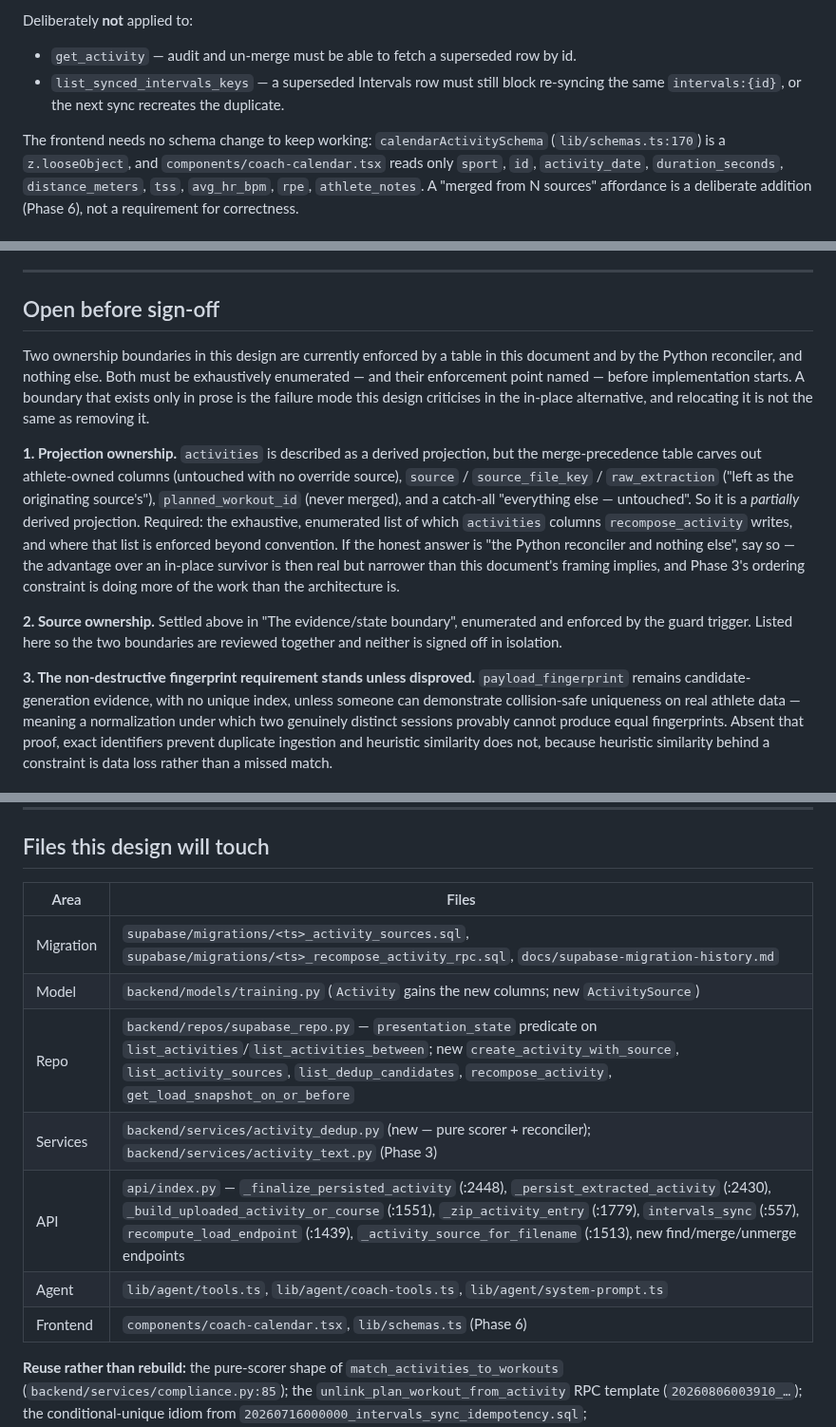
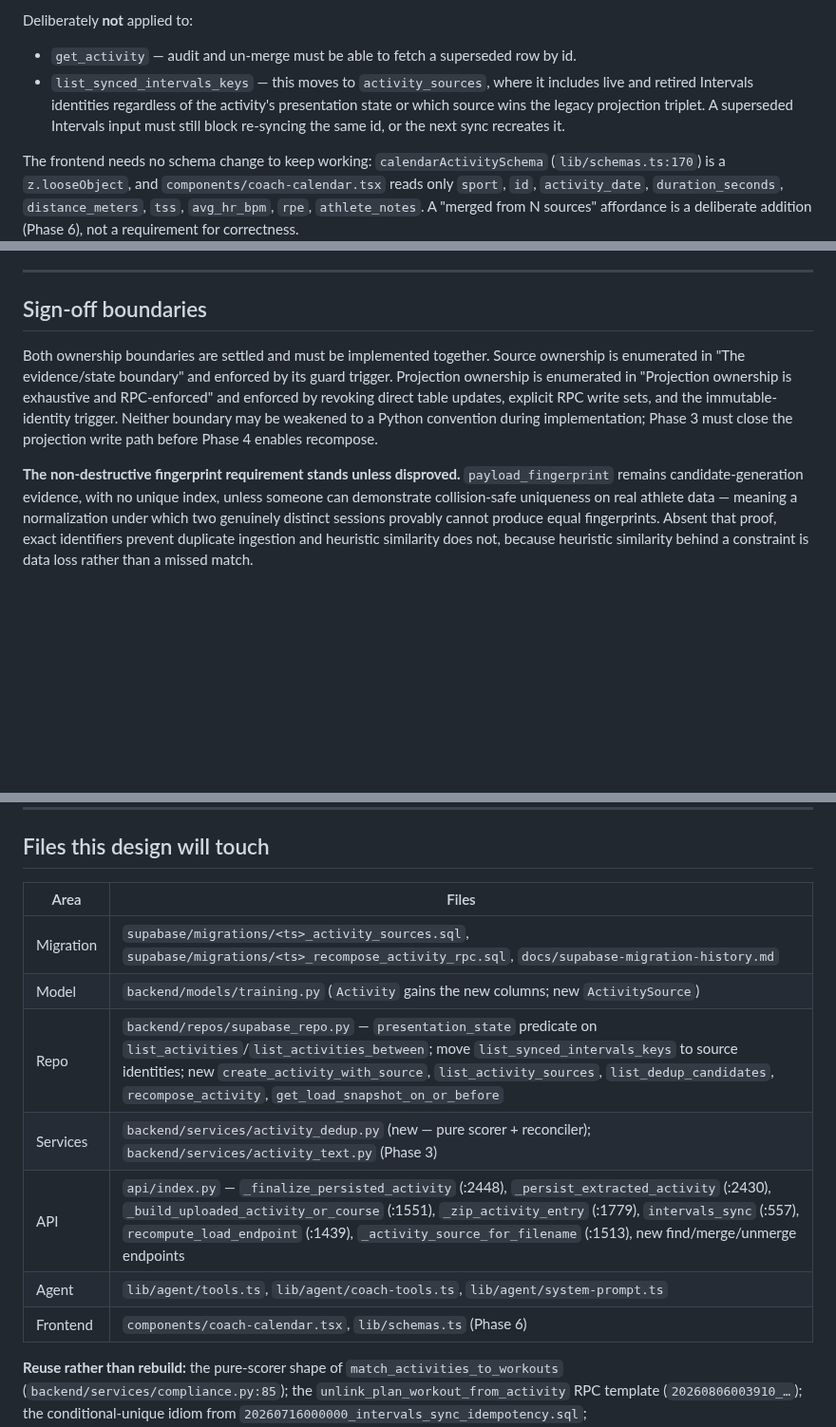
Before and after one commit to zew1me/fitness-coach-agent, a Markdown page: docs/ACTIVITY_MATERIALIZATION_DESIGN.md, 3 parts joined by grey strips. Shown at 95% size. Rendered like a GitHub page; blank space fills up the shorter version.

```diff
--- a/docs/ACTIVITY_MATERIALIZATION_DESIGN.md
+++ b/docs/ACTIVITY_MATERIALIZATION_DESIGN.md
@@ -825,8 +871,10 @@ never come back as a merge candidate, or merges cycle.
 Deliberately **not** applied to:
 
 - `get_activity` — audit and un-merge must be able to fetch a superseded row by id.
-- `list_synced_intervals_keys` — a superseded Intervals row must still block
-  re-syncing the same `intervals:{id}`, or the next sync recreates the duplicate.
+- `list_synced_intervals_keys` — this moves to `activity_sources`, where it includes
+  live and retired Intervals identities regardless of the activity's presentation
+  state or which source wins the legacy projection triplet. A superseded Intervals
+  input must still block re-syncing the same id, or the next sync recreates it.
 
 The frontend needs no schema change to keep working: `calendarActivitySchema`
 (`lib/schemas.ts:170`) is a `z.looseObject`, and `components/coach-calendar.tsx` reads
@@ -1141,30 +1191,17 @@ merge only after explicit athlete confirmation; a both-sides-linked bridge is re
 
 ---
 
-## Open before sign-off
+## Sign-off boundaries
 
-Two ownership boundaries in this design are currently enforced by a table in this
-document and by the Python reconciler, and nothing else. Both must be exhaustively
-enumerated — and their enforcement point named — before implementation starts. A
-boundary that exists only in prose is the failure mode this design criticises in the
-in-place alternative, and relocating it is not the same as removing it.
+Both ownership boundaries are settled and must be implemented together. Source
+ownership is enumerated in "The evidence/state boundary" and enforced by its guard
+trigger. Projection ownership is enumerated in "Projection ownership is exhaustive
+and RPC-enforced" and enforced by revoking direct table updates, explicit RPC write
+sets, and the immutable-identity trigger. Neither boundary may be weakened to a Python
+convention during implementation; Phase 3 must close the projection write path before
+Phase 4 enables recompose.
 
-**1. Projection ownership.** `activities` is described as a derived projection, but the
-merge-precedence table carves out athlete-owned columns (untouched with no override
-source), `source` / `source_file_key` / `raw_extraction` ("left as the originating
-source's"), `planned_workout_id` (never merged), and a catch-all "everything else —
-untouched". So it is a _partially_ derived projection. Required: the exhaustive,
-enumerated list of which `activities` columns `recompose_activity` writes, and where
-that list is enforced beyond convention. If the honest answer is "the Python
-reconciler and nothing else", say so — the advantage over an in-place survivor is then
-real but narrower than this document's framing implies, and Phase 3's ordering
-constraint is doing more of the work than the architecture is.
-
-**2. Source ownership.** Settled above in "The evidence/state boundary", enumerated and
-enforced by the guard trigger. Listed here so the two boundaries are reviewed together
-and neither is signed off in isolation.
-
-**3. The non-destructive fingerprint requirement stands unless disproved.**
+**The non-destructive fingerprint requirement stands unless disproved.**
 `payload_fingerprint` remains candidate-generation evidence, with no unique index,
 unless someone can demonstrate collision-safe uniqueness on real athlete data —
 meaning a normalization under which two genuinely distinct sessions provably cannot
@@ -1210,15 +1247,15 @@ re-derived, and each is a gap in this document as it stands.
 
 ## Files this design will touch
 
-| Area      | Files                                                                                                                                                                                                                                                                                                              |
-| --------- | ------------------------------------------------------------------------------------------------------------------------------------------------------------------------------------------------------------------------------------------------------------------------------------------------------------------ |
-| Migration | `supabase/migrations/<ts>_activity_sources.sql`, `supabase/migrations/<ts>_recompose_activity_rpc.sql`, `docs/supabase-migration-history.md`                                                                                                                                                                       |
-| Model     | `backend/models/training.py` (`Activity` gains the new columns; new `ActivitySource`)                                                                                                                                                                                                                              |
-| Repo      | `backend/repos/supabase_repo.py` — `presentation_state` predicate on `list_activities`/`list_activities_between`; new `create_activity_with_source`, `list_activity_sources`, `list_dedup_candidates`, `recompose_activity`, `get_load_snapshot_on_or_before`                                                      |
-| Services  | `backend/services/activity_dedup.py` (new — pure scorer + reconciler); `backend/services/activity_text.py` (Phase 3)                                                                                                                                                                                               |
-| API       | `api/index.py` — `_finalize_persisted_activity` (:2448), `_persist_extracted_activity` (:2430), `_build_uploaded_activity_or_course` (:1551), `_zip_activity_entry` (:1779), `intervals_sync` (:557), `recompute_load_endpoint` (:1439), `_activity_source_for_filename` (:1513), new find/merge/unmerge endpoints |
-| Agent     | `lib/agent/tools.ts`, `lib/agent/coach-tools.ts`, `lib/agent/system-prompt.ts`                                                                                                                                                                                                                                     |
-| Frontend  | `components/coach-calendar.tsx`, `lib/schemas.ts` (Phase 6)                                                                                                                                                                                                                                                        |
+| Area      | Files                                                                                                                                                                                                                                                                                                                 |
+| --------- | --------------------------------------------------------------------------------------------------------------------------------------------------------------------------------------------------------------------------------------------------------------------------------------------------------------------- |
+| Migration | `supabase/migrations/<ts>_activity_sources.sql`, `supabase/migrations/<ts>_recompose_activity_rpc.sql`, `docs/supabase-migration-history.md`                                                                                                                                                                          |
+| Model     | `backend/models/training.py` (`Activity` gains the new columns; new `ActivitySource`)                                                                                                                                                                                                                                 |
+| Repo      | `backend/repos/supabase_repo.py` — `presentation_state` predicate on `list_activities`/`list_activities_between`; move `list_synced_intervals_keys` to source identities; new `create_activity_with_source`, `list_activity_sources`, `list_dedup_candidates`, `recompose_activity`, `get_load_snapshot_on_or_before` |
+| Services  | `backend/services/activity_dedup.py` (new — pure scorer + reconciler); `backend/services/activity_text.py` (Phase 3)                                                                                                                                                                                                  |
+| API       | `api/index.py` — `_finalize_persisted_activity` (:2448), `_persist_extracted_activity` (:2430), `_build_uploaded_activity_or_course` (:1551), `_zip_activity_entry` (:1779), `intervals_sync` (:557), `recompute_load_endpoint` (:1439), `_activity_source_for_filename` (:1513), new find/merge/unmerge endpoints    |
+| Agent     | `lib/agent/tools.ts`, `lib/agent/coach-tools.ts`, `lib/agent/system-prompt.ts`                                                                                                                                                                                                                                        |
+| Frontend  | `components/coach-calendar.tsx`, `lib/schemas.ts` (Phase 6)                                                                                                                                                                                                                                                           |
 
 **Reuse rather than rebuild:** the pure-scorer shape of
 `match_activities_to_workouts` (`backend/services/compliance.py:85`); the
```
Also changed, not shown: other parts of docs/ACTIVITY_MATERIALIZATION_DESIGN.md (+53 -5 lines).
